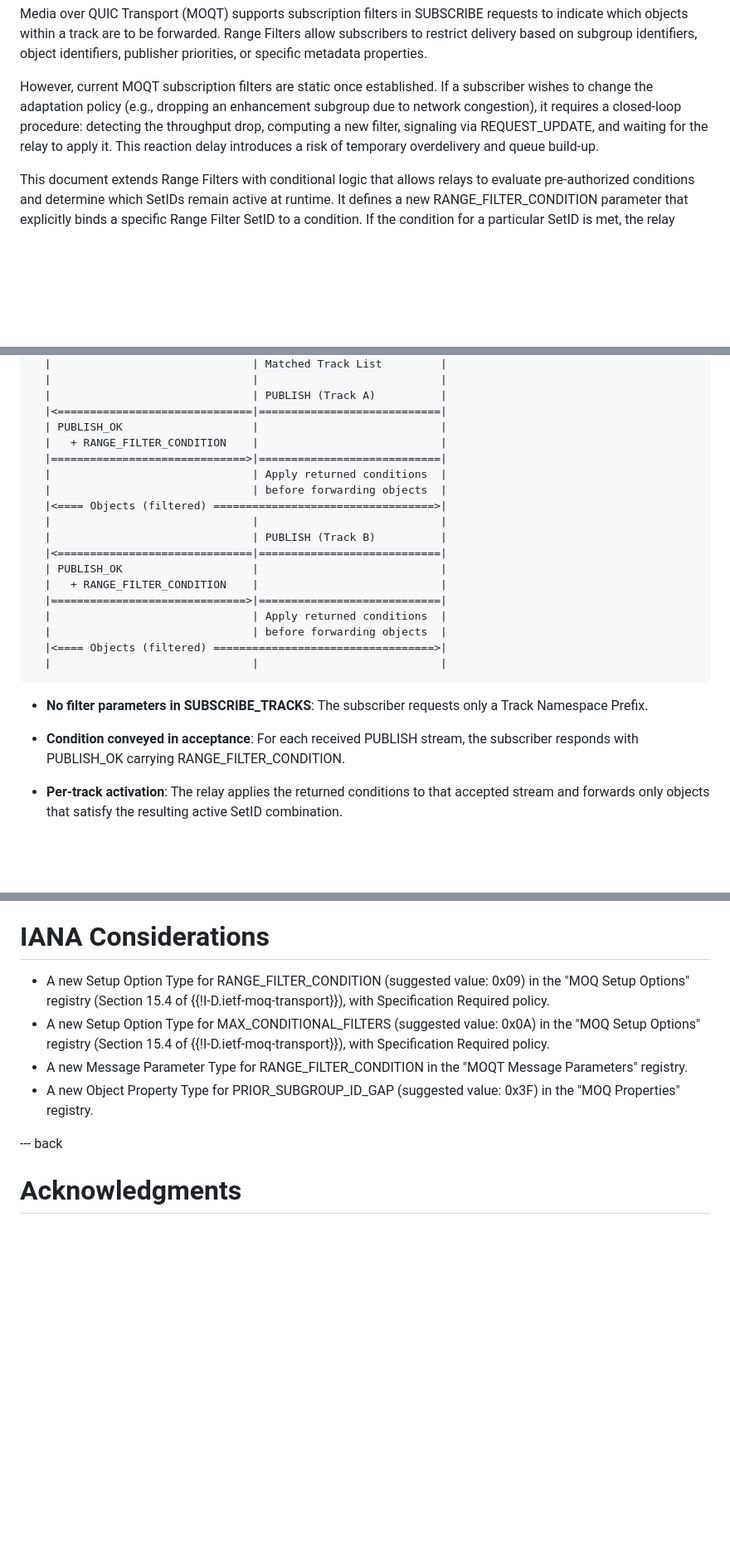
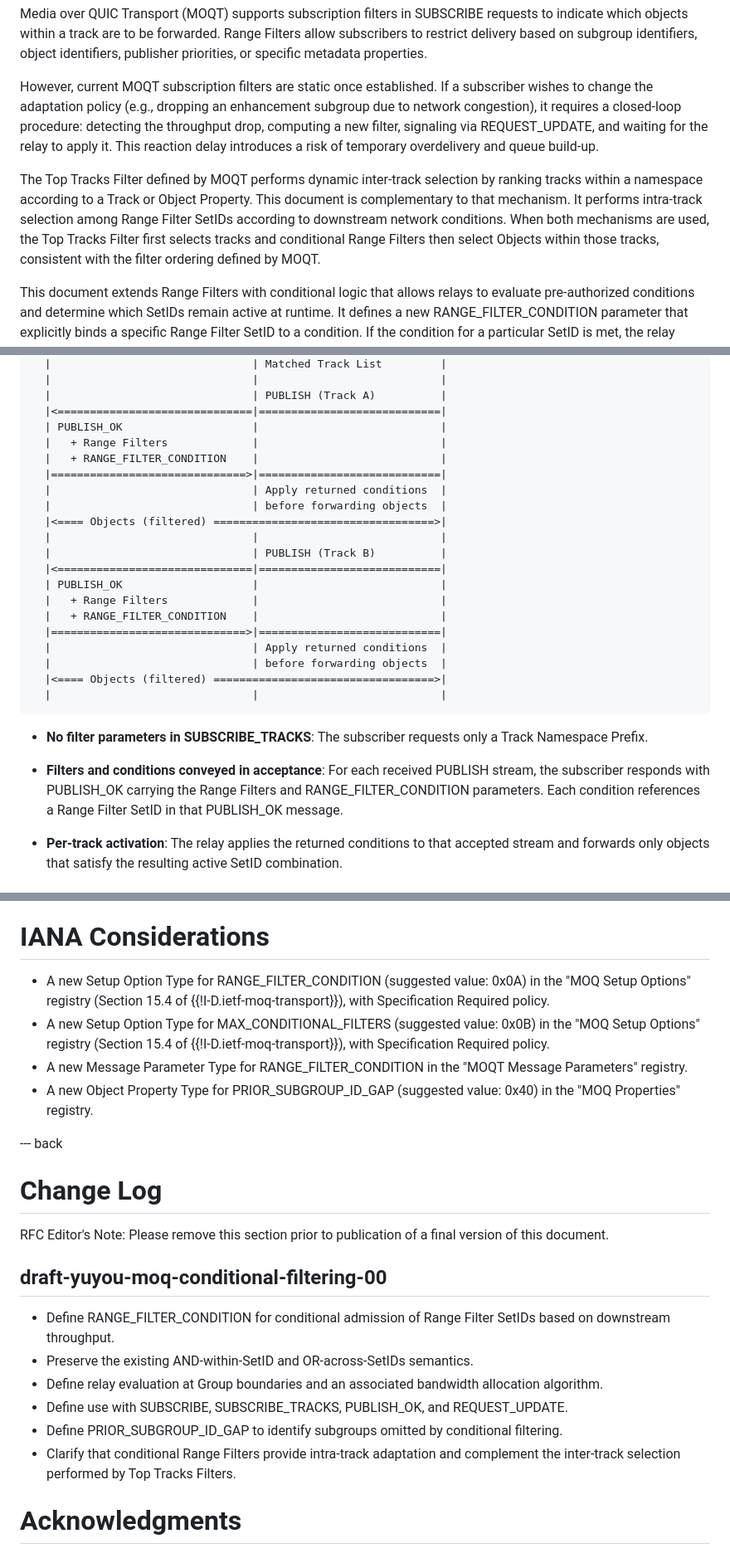
Before and after one commit to yuyou/conditional_filtering, a Markdown page: draft-yuyou-moq-conditional-filtering.md, 3 parts joined by grey strips. Shown at 83% size. GitHub-like rendering; blank space fills up the shorter version.

Commit message:
v01
Update the document version and refine the RANGE_FILTER_CONDITION parameter details. Add new setup options and clarify the usage of filters in subscription workflows.

```diff
--- a/draft-yuyou-moq-conditional-filtering.md
+++ b/draft-yuyou-moq-conditional-filtering.md
@@ -83,6 +83,15 @@ filter, signaling via REQUEST_UPDATE, and waiting for the relay to apply
 it. This reaction delay introduces a risk of temporary overdelivery and
 queue build-up.
 
+The Top Tracks Filter defined by MOQT performs dynamic inter-track
+selection by ranking tracks within a namespace according to a Track or
+Object Property. This document is complementary to that mechanism. It
+performs intra-track selection among Range Filter SetIDs according to
+downstream network conditions. When both mechanisms are used, the Top
+Tracks Filter first selects tracks and conditional Range Filters then
+select Objects within those tracks, consistent with the filter ordering
+defined by MOQT.
+
 This document extends Range Filters with conditional logic that allows
 relays to evaluate pre-authorized conditions and determine which SetIDs
 remain active at runtime. It defines a new RANGE_FILTER_CONDITION
@@ -649,6 +662,7 @@ the subscriber returns RANGE_FILTER_CONDITION in PUBLISH_OK.
   |                               | PUBLISH (Track A)          |
   |<==============================|============================|
   | PUBLISH_OK                    |                            |
+  |   + Range Filters             |                            |
   |   + RANGE_FILTER_CONDITION    |                            |
   |==============================>|============================|
   |                               | Apply returned conditions  |
@@ -658,6 +672,7 @@ the subscriber returns RANGE_FILTER_CONDITION in PUBLISH_OK.
   |                               | PUBLISH (Track B)          |
   |<==============================|============================|
   | PUBLISH_OK                    |                            |
+  |   + Range Filters             |                            |
   |   + RANGE_FILTER_CONDITION    |                            |
   |==============================>|============================|
   |                               | Apply returned conditions  |
@@ -668,9 +683,10 @@ the subscriber returns RANGE_FILTER_CONDITION in PUBLISH_OK.
 * **No filter parameters in SUBSCRIBE_TRACKS**: The subscriber requests
   only a Track Namespace Prefix.
 
-* **Condition conveyed in acceptance**: For each received PUBLISH
-  stream, the subscriber responds with PUBLISH_OK carrying
-  RANGE_FILTER_CONDITION.
+* **Filters and conditions conveyed in acceptance**: For each received
+  PUBLISH stream, the subscriber responds with PUBLISH_OK carrying the
+  Range Filters and RANGE_FILTER_CONDITION parameters. Each condition
+  references a Range Filter SetID in that PUBLISH_OK message.
 
 * **Per-track activation**: The relay applies the returned conditions to
   that accepted stream and forwards only objects that satisfy the
@@ -845,17 +861,37 @@ conditionally bound SetIDs a subscriber can declare in a single session.
 # IANA Considerations
 
 *  A new Setup Option Type for RANGE_FILTER_CONDITION (suggested value:
-   0x09) in the "MOQ Setup Options" registry (Section 15.4 of
+  0x0A) in the "MOQ Setup Options" registry (Section 15.4 of
    {{!I-D.ietf-moq-transport}}), with Specification Required policy.
 *  A new Setup Option Type for MAX_CONDITIONAL_FILTERS (suggested value:
-   0x0A) in the "MOQ Setup Options" registry (Section 15.4 of
+  0x0B) in the "MOQ Setup Options" registry (Section 15.4 of
    {{!I-D.ietf-moq-transport}}), with Specification Required policy.
 *  A new Message Parameter Type for RANGE_FILTER_CONDITION in the "MOQT
    Message Parameters" registry.
 *  A new Object Property Type for PRIOR_SUBGROUP_ID_GAP (suggested
-   value: 0x3F) in the "MOQ Properties" registry.
+  value: 0x40) in the "MOQ Properties" registry.
 
 --- back
+
+# Change Log
+
+RFC Editor's Note: Please remove this section prior to publication of a
+final version of this document.
+
+## draft-yuyou-moq-conditional-filtering-00
+
+* Define RANGE_FILTER_CONDITION for conditional admission of Range
+  Filter SetIDs based on downstream throughput.
+* Preserve the existing AND-within-SetID and OR-across-SetIDs semantics.
+* Define relay evaluation at Group boundaries and an associated
+  bandwidth allocation algorithm.
+* Define use with SUBSCRIBE, SUBSCRIBE_TRACKS, PUBLISH_OK, and
+  REQUEST_UPDATE.
+* Define PRIOR_SUBGROUP_ID_GAP to identify subgroups omitted by
+  conditional filtering.
+* Clarify that conditional Range Filters provide intra-track adaptation
+  and complement the inter-track selection performed by Top Tracks
+  Filters.
 
 # Acknowledgments
 {:numbered="false"}
```
Also changed, not shown: other parts of draft-yuyou-moq-conditional-filtering.md (+12 -8 lines).
